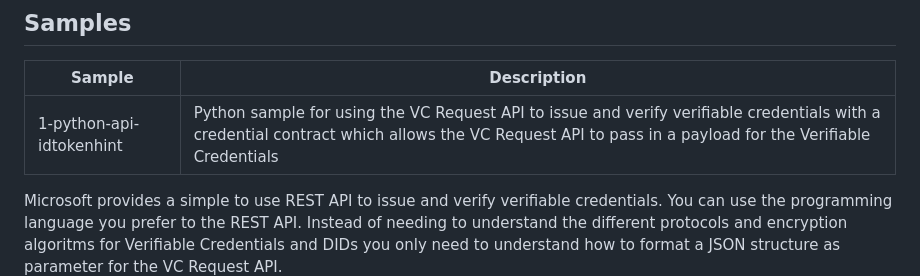
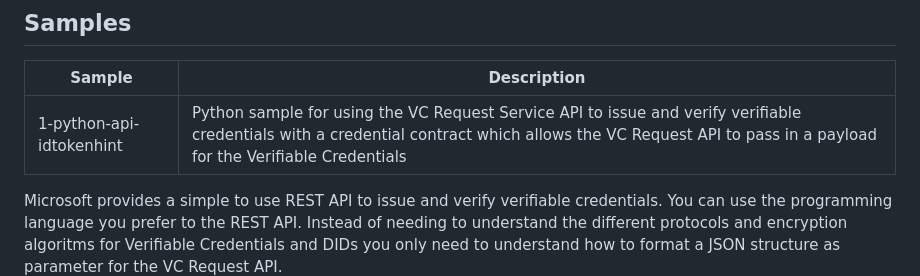
Before and after one commit to Azure-Samples/active-directory-verifiable-credentials-python, a Markdown page: README.md, the part around the change. Drawn GitHub-style.

```diff
--- a/README.md
+++ b/README.md
@@ -5,7 +5,7 @@ This repo contains a set of Microsoft Entra Verified ID samples (former Azure AD
 ## Samples
 | Sample | Description |
 |------|--------|
-| 1-python-api-idtokenhint | Python sample for using the VC Request API to issue and verify verifiable credentials with a credential contract which allows the VC Request API to pass in a payload for the Verifiable Credentials|
+| 1-python-api-idtokenhint | Python sample for using the VC Request Service API to issue and verify verifiable credentials with a credential contract which allows the VC Request API to pass in a payload for the Verifiable Credentials|
 
 
 
```
Also changed, not shown: 1-python-api-idtokenhint/README.md (+1 -1 lines).
